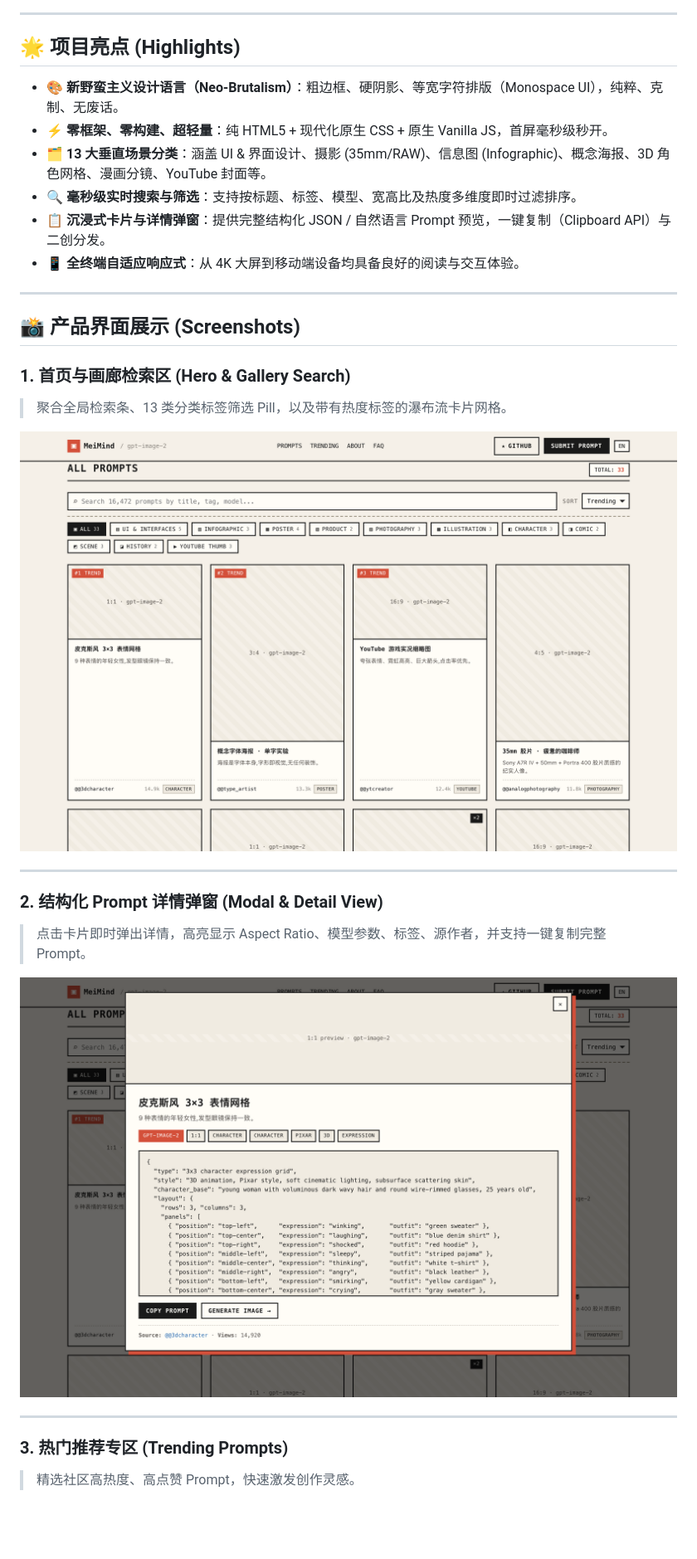
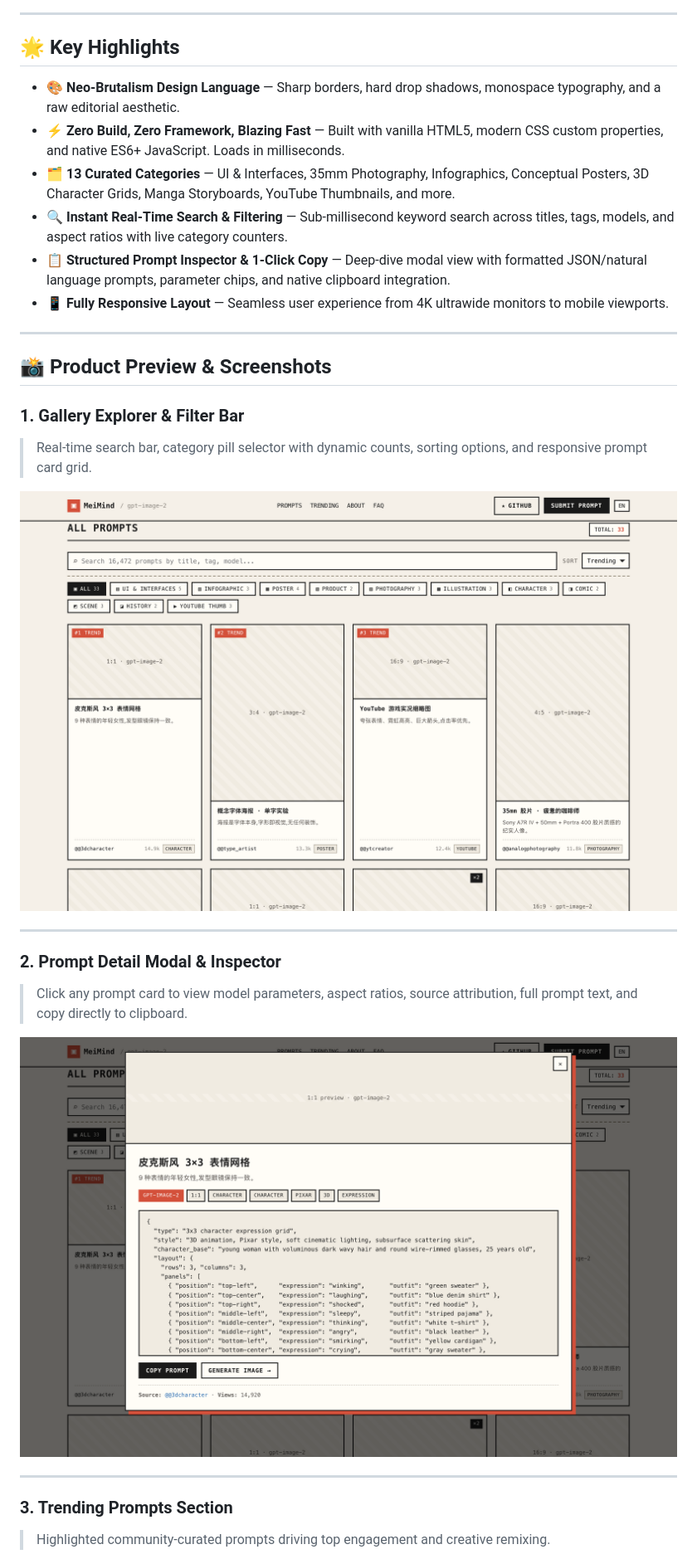
Before and after one commit to sandbaseai/lab-prompt-gallery, a Markdown page: README.md, the part around one of its changes. Shown at 83% size. GitHub-like rendering; blank space fills up the shorter version.

```diff
--- a/README.md
+++ b/README.md
@@ -18,19 +19,19 @@
 
 ---
 
-## 🌟 项目亮点 (Highlights)
+## 🌟 Key Highlights
 
-- 🎨 **新野蛮主义设计语言（Neo-Brutalism）**：粗边框、硬阴影、等宽字符排版（Monospace UI），纯粹、克制、无废话。
-- ⚡ **零框架、零构建、超轻量**：纯 HTML5 + 现代化原生 CSS + 原生 Vanilla JS，首屏毫秒级秒开。
-- 🗂 **13 大垂直场景分类**：涵盖 UI & 界面设计、摄影 (35mm/RAW)、信息图 (Infographic)、概念海报、3D 角色网格、漫画分镜、YouTube 封面等。
-- 🔍 **毫秒级实时搜索与筛选**：支持按标题、标签、模型、宽高比及热度多维度即时过滤排序。
-- 📋 **沉浸式卡片与详情弹窗**：提供完整结构化 JSON / 自然语言 Prompt 预览，一键复制（Clipboard API）与二创分发。
-- 📱 **全终端自适应响应式**：从 4K 大屏到移动端设备均具备良好的阅读与交互体验。
+- 🎨 **Neo-Brutalism Design Language** — Sharp borders, hard drop shadows, monospace typography, and a raw editorial aesthetic.
+- ⚡ **Zero Build, Zero Framework, Blazing Fast** — Built with vanilla HTML5, modern CSS custom properties, and native ES6+ JavaScript. Loads in milliseconds.
+- 🗂 **13 Curated Categories** — UI & Interfaces, 35mm Photography, Infographics, Conceptual Posters, 3D Character Grids, Manga Storyboards, YouTube Thumbnails, and more.
+- 🔍 **Instant Real-Time Search & Filtering** — Sub-millisecond keyword search across titles, tags, models, and aspect ratios with live category counters.
+- 📋 **Structured Prompt Inspector & 1-Click Copy** — Deep-dive modal view with formatted JSON/natural language prompts, parameter chips, and native clipboard integration.
+- 📱 **Fully Responsive Layout** — Seamless user experience from 4K ultrawide monitors to mobile viewports.
 
 ---
 
-## 📸 产品界面展示 (Screenshots)
+## 📸 Product Preview & Screenshots
 
-### 1. 首页与画廊检索区 (Hero & Gallery Search)
-> 聚合全局检索条、13 类分类标签筛选 Pill，以及带有热度标签的瀑布流卡片网格。
+### 1. Gallery Explorer & Filter Bar
+> Real-time search bar, category pill selector with dynamic counts, sorting options, and responsive prompt card grid.
 
@@ -38,6 +39,6 @@
 
 ---
 
-### 2. 结构化 Prompt 详情弹窗 (Modal & Detail View)
-> 点击卡片即时弹出详情，高亮显示 Aspect Ratio、模型参数、标签、源作者，并支持一键复制完整 Prompt。
+### 2. Prompt Detail Modal & Inspector
+> Click any prompt card to view model parameters, aspect ratios, source attribution, full prompt text, and copy directly to clipboard.
 
@@ -45,6 +46,6 @@
 
 ---
 
-### 3. 热门推荐专区 (Trending Prompts)
-> 精选社区高热度、高点赞 Prompt，快速激发创作灵感。
+### 3. Trending Prompts Section
+> Highlighted community-curated prompts driving top engagement and creative remixing.
 
```
Also changed, not shown: other parts of README.md (+53 -47 lines).
